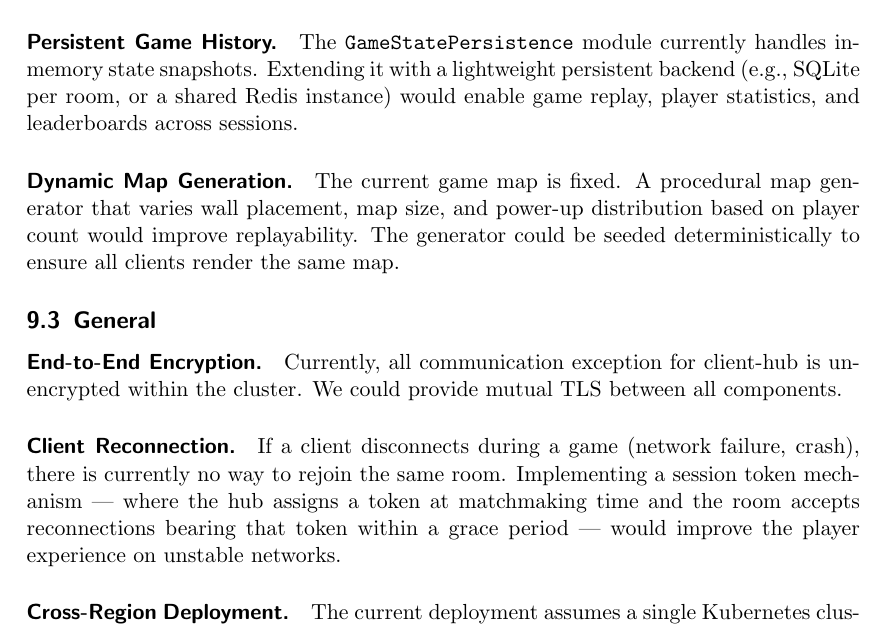
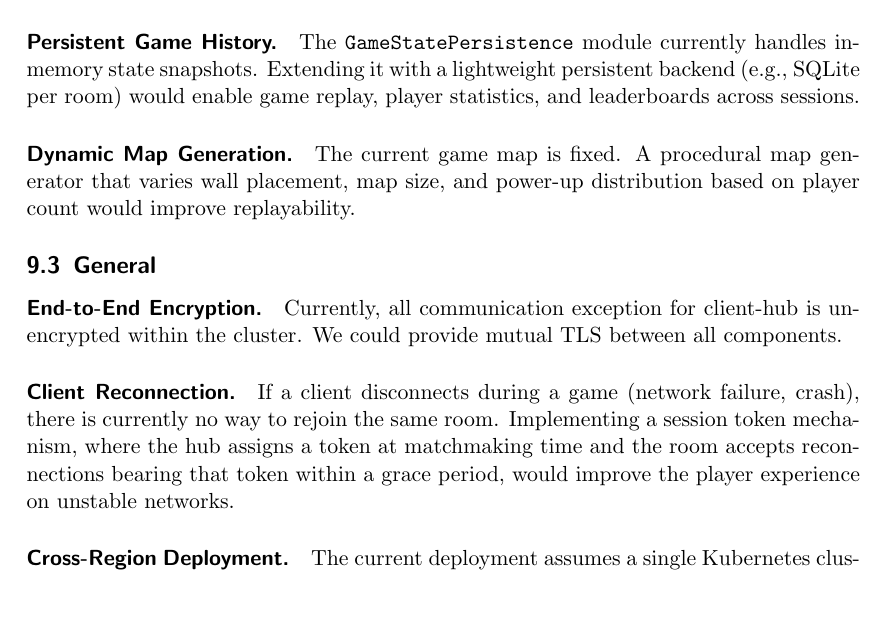
Before and after one commit to Distributed-System-AA-2025-2026/report, a LaTeX paper (distributed-systems-final-report.tex, which reads sections/09-future-works.tex): part of page 42 of 42, cut so that both start at the same text, the shorter picture padded with empty space. Compiled offline with pdfLaTeX.

Commit message:
docs: refine future works section with improved descriptions and clarity

```diff
--- a/sections/09-future-works.tex
+++ b/sections/09-future-works.tex
@@ -38,12 +38,11 @@ Spectators would receive the same state broadcasts as players but would be exclu
 
 \paragraph{Persistent Game History.}
 The \texttt{GameStatePersistence} module currently handles in-memory state snapshots.
-Extending it with a lightweight persistent backend (e.g., SQLite per room, or a shared Redis instance) would enable game replay, player statistics, and leaderboards across sessions.
+Extending it with a lightweight persistent backend (e.g., SQLite per room) would enable game replay, player statistics, and leaderboards across sessions.
 
 \paragraph{Dynamic Map Generation.}
 The current game map is fixed.
 A procedural map generator that varies wall placement, map size, and power-up distribution based on player count would improve replayability.
-The generator could be seeded deterministically to ensure all clients render the same map.
 
 \subsection{General}
 
@@ -53,7 +52,7 @@ We could provide mutual TLS between all components.
 
 \paragraph{Client Reconnection.}
 If a client disconnects during a game (network failure, crash), there is currently no way to rejoin the same room.
-Implementing a session token mechanism --- where the hub assigns a token at matchmaking time and the room accepts reconnections bearing that token within a grace period --- would improve the player experience on unstable networks.
+Implementing a session token mechanism, where the hub assigns a token at matchmaking time and the room accepts reconnections bearing that token within a grace period, would improve the player experience on unstable networks.
 
 \paragraph{Cross-Region Deployment.}
 The current deployment assumes a single Kubernetes cluster.
```
